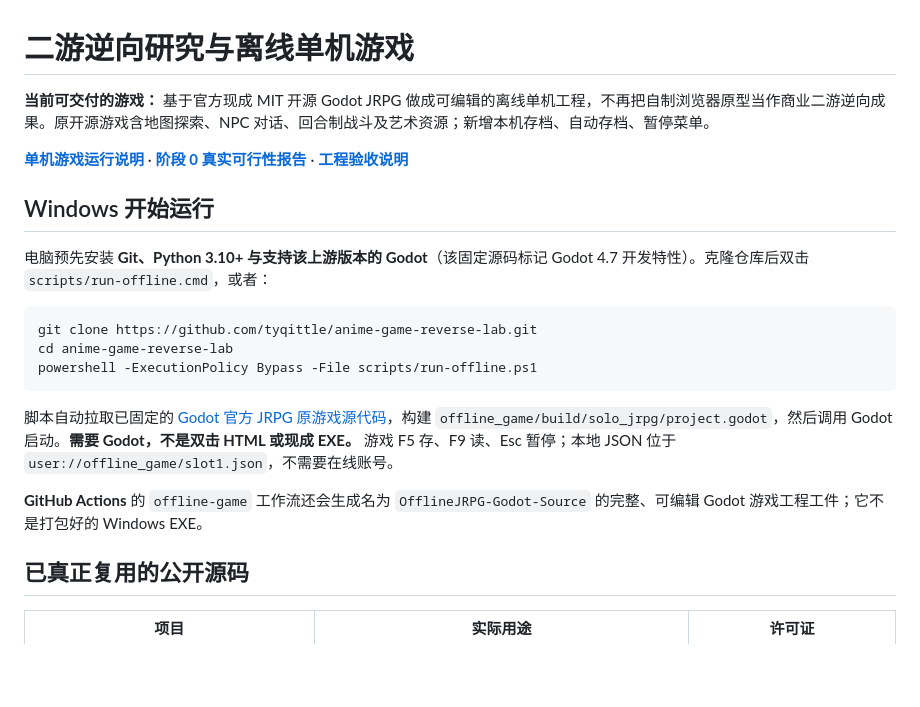
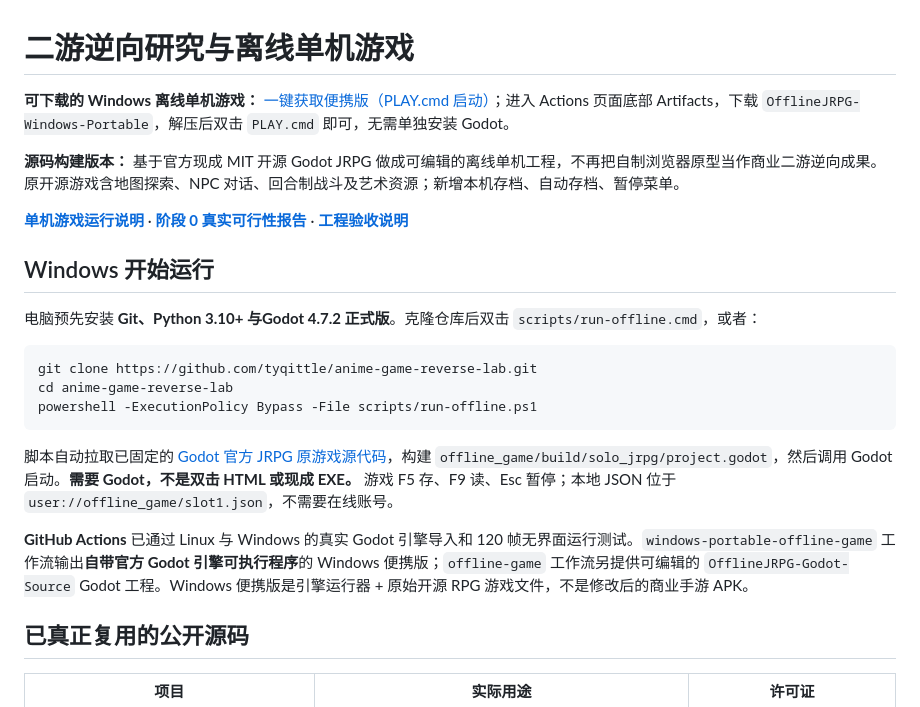
Before and after one commit to tyqittle/anime-game-reverse-lab, a Markdown page: README.md, the part around the change. Drawn GitHub-style; blank space fills up the shorter version.

Commit message:
Document tested Godot 4.7.2 Windows portable offline game and download link

````diff
--- a/README.md
+++ b/README.md
@@ -1,12 +1,14 @@
 # 二游逆向研究与离线单机游戏
 
-**当前可交付的游戏：** 基于官方现成 MIT 开源 Godot JRPG 做成可编辑的离线单机工程，不再把自制浏览器原型当作商业二游逆向成果。原开源游戏含地图探索、NPC 对话、回合制战斗及艺术资源；新增本机存档、自动存档、暂停菜单。
+**可下载的 Windows 离线单机游戏：** [一键获取便携版（PLAY.cmd 启动）](https://github.com/tyqittle/anime-game-reverse-lab/actions/runs/39825937702)；进入 Actions 页面底部 Artifacts，下载 `OfflineJRPG-Windows-Portable`，解压后双击 `PLAY.cmd` 即可，无需单独安装 Godot。
+
+**源码构建版本：** 基于官方现成 MIT 开源 Godot JRPG 做成可编辑的离线单机工程，不再把自制浏览器原型当作商业二游逆向成果。原开源游戏含地图探索、NPC 对话、回合制战斗及艺术资源；新增本机存档、自动存档、暂停菜单。
 
 **[单机游戏运行说明](offline_game/README.md)** · **[阶段 0 真实可行性报告](docs/PHASE_0_FEASIBILITY.md)** · **[工程验收说明](docs/SINGLE_PLAYER_DELIVERY.md)**
 
 ## Windows 开始运行
 
-电脑预先安装 **Git、Python 3.10+ 与支持该上游版本的 Godot**（该固定源码标记 Godot 4.7 开发特性）。克隆仓库后双击 `scripts/run-offline.cmd`，或者：
+电脑预先安装 **Git、Python 3.10+ 与Godot 4.7.2 正式版**。克隆仓库后双击 `scripts/run-offline.cmd`，或者：
 
 ```powershell
 git clone https://github.com/tyqittle/anime-game-reverse-lab.git
@@ -16,7 +18,7 @@ powershell -ExecutionPolicy Bypass -File scripts/run-offline.ps1
 
 脚本自动拉取已固定的 [Godot 官方 JRPG 原游戏源代码](https://github.com/godotengine/godot-demo-projects/tree/master/2d/role_playing_game)，构建 `offline_game/build/solo_jrpg/project.godot`，然后调用 Godot 启动。**需要 Godot，不是双击 HTML 或现成 EXE。** 游戏 F5 存、F9 读、Esc 暂停；本地 JSON 位于 `user://offline_game/slot1.json`，不需要在线账号。
 
-**GitHub Actions** 的 `offline-game` 工作流还会生成名为 `OfflineJRPG-Godot-Source` 的完整、可编辑 Godot 游戏工程工件；它不是打包好的 Windows EXE。
+**GitHub Actions** 已通过 Linux 与 Windows 的真实 Godot 引擎导入和 120 帧无界面运行测试。`windows-portable-offline-game` 工作流输出**自带官方 Godot 引擎可执行程序**的 Windows 便携版；`offline-game` 工作流另提供可编辑的 `OfflineJRPG-Godot-Source` Godot 工程。Windows 便携版是引擎运行器 + 原始开源 RPG 游戏文件，不是修改后的商业手游 APK。
 
 ## 已真正复用的公开源码
 
````
